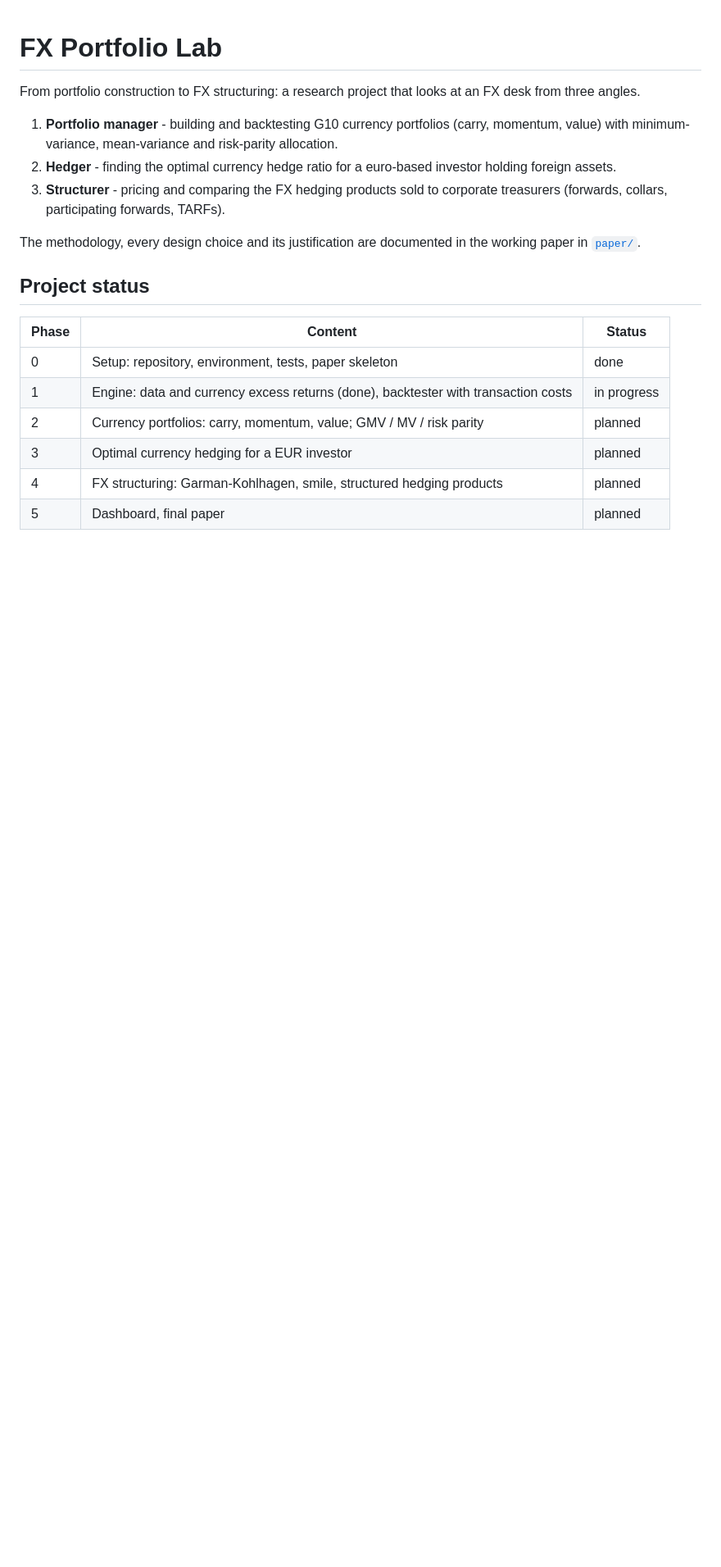
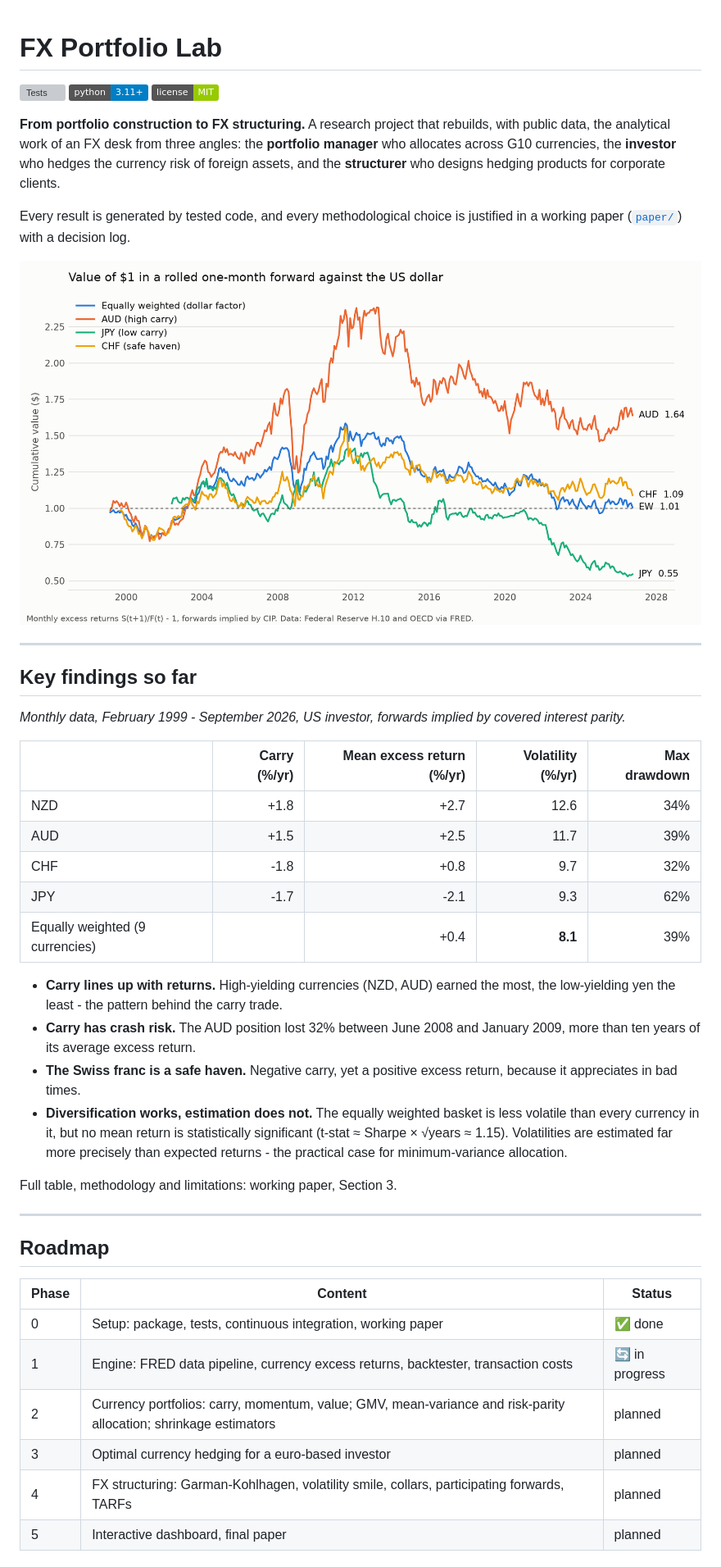
Before and after one commit to tomrousselet/fx-portfolio-lab, a Markdown page: README.md, the part around the change printed below. Shown: that part at 82% size. Rendered like a GitHub page; pictures changed too: paper/figures/cumulative_excess_returns.png (added); badges without logos; blank space fills up the shorter version; grey boxes are pictures that could not be loaded.

```diff
--- a/README.md
+++ b/README.md
@@ -1,21 +1,46 @@
 # FX Portfolio Lab
 
-From portfolio construction to FX structuring: a research project that looks at an FX desk from three angles.
+[![Tests](https://github.com/YOUR_GITHUB_USERNAME/fx-portfolio-lab/actions/workflows/tests.yml/badge.svg)](https://github.com/YOUR_GITHUB_USERNAME/fx-portfolio-lab/actions/workflows/tests.yml)
+![Python](https://img.shields.io/badge/python-3.11%2B-blue)
+[![License: MIT](https://img.shields.io/badge/license-MIT-green)](LICENSE)
 
-1. **Portfolio manager** - building and backtesting G10 currency portfolios (carry, momentum, value) with minimum-variance, mean-variance and risk-parity allocation.
-2. **Hedger** - finding the optimal currency hedge ratio for a euro-based investor holding foreign assets.
-3. **Structurer** - pricing and comparing the FX hedging products sold to corporate treasurers (forwards, collars, participating forwards, TARFs).
+**From portfolio construction to FX structuring.** A research project that rebuilds, with public data, the analytical work of an FX desk from three angles: the **portfolio manager** who allocates across G10 currencies, the **investor** who hedges the currency risk of foreign assets, and the **structurer** who designs hedging products for corporate clients.
 
-The methodology, every design choice and its justification are documented in the working paper in [`paper/`](paper/).
+Every result is generated by tested code, and every methodological choice is justified in a working paper ([`paper/`](paper/)) with a decision log.
 
-## Project status
+![Cumulative excess returns](paper/figures/cumulative_excess_returns.png)
+
+---
+
+## Key findings so far
+
+*Monthly data, February 1999 - September 2026, US investor, forwards implied by covered interest parity.*
+
+| | Carry (%/yr) | Mean excess return (%/yr) | Volatility (%/yr) | Max drawdown |
+|---|---:|---:|---:|---:|
+| NZD | +1.8 | +2.7 | 12.6 | 34% |
+| AUD | +1.5 | +2.5 | 11.7 | 39% |
+| CHF | -1.8 | +0.8 | 9.7 | 32% |
+| JPY | -1.7 | -2.1 | 9.3 | 62% |
+| Equally weighted (9 currencies) | | +0.4 | **8.1** | 39% |
+
+- **Carry lines up with returns.** High-yielding currencies (NZD, AUD) earned the most, the low-yielding yen the least - the pattern behind the carry trade.
+- **Carry has crash risk.** The AUD position lost 32% between June 2008 and January 2009, more than ten years of its average excess return.
+- **The Swiss franc is a safe haven.** Negative carry, yet a positive excess return, because it appreciates in bad times.
+- **Diversification works, estimation does not.** The equally weighted basket is less volatile than every currency in it, but no mean return is statistically significant (t-stat ≈ Sharpe × √years ≈ 1.15). Volatilities are estimated far more precisely than expected returns - the practical case for minimum-variance allocation.
+
+Full table, methodology and limitations: working paper, Section 3.
+
+---
+
+## Roadmap
 
 | Phase | Content | Status |
 |---|---|---|
-| 0 | Setup: repository, environment, tests, paper skeleton | done |
-| 1 | Engine: data and currency excess returns (done), backtester with transaction costs | in progress |
-| 2 | Currency portfolios: carry, momentum, value; GMV / MV / risk parity | planned |
-| 3 | Optimal currency hedging for a EUR investor | planned |
-| 4 | FX structuring: Garman-Kohlhagen, smile, structured hedging products | planned |
-| 5 | Dashboard, final paper | planned |
+| 0 | Setup: package, tests, continuous integration, working paper | ✅ done |
+| 1 | Engine: FRED data pipeline, currency excess returns, backtester, transaction costs | 🔄 in progress |
+| 2 | Currency portfolios: carry, momentum, value; GMV, mean-variance and risk-parity allocation; shrinkage estimators | planned |
+| 3 | Optimal currency hedging for a euro-based investor | planned |
+| 4 | FX structuring: Garman-Kohlhagen, volatility smile, collars, participating forwards, TARFs | planned |
+| 5 | Interactive dashboard, final paper | planned |
 
```
Also changed, not shown: other parts of README.md (+98 -10 lines), ARCHITECTURE.md (added, +111 -0 lines), 6 other files.
